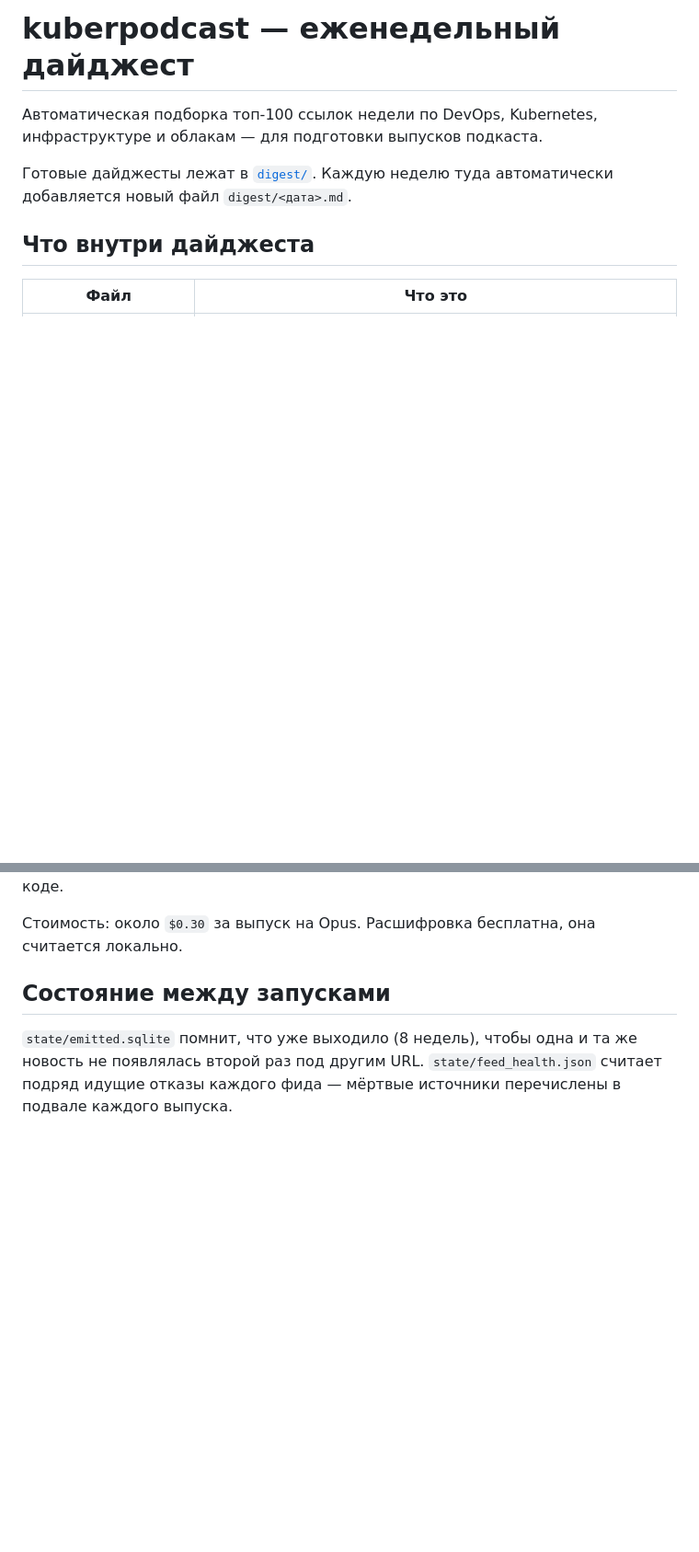
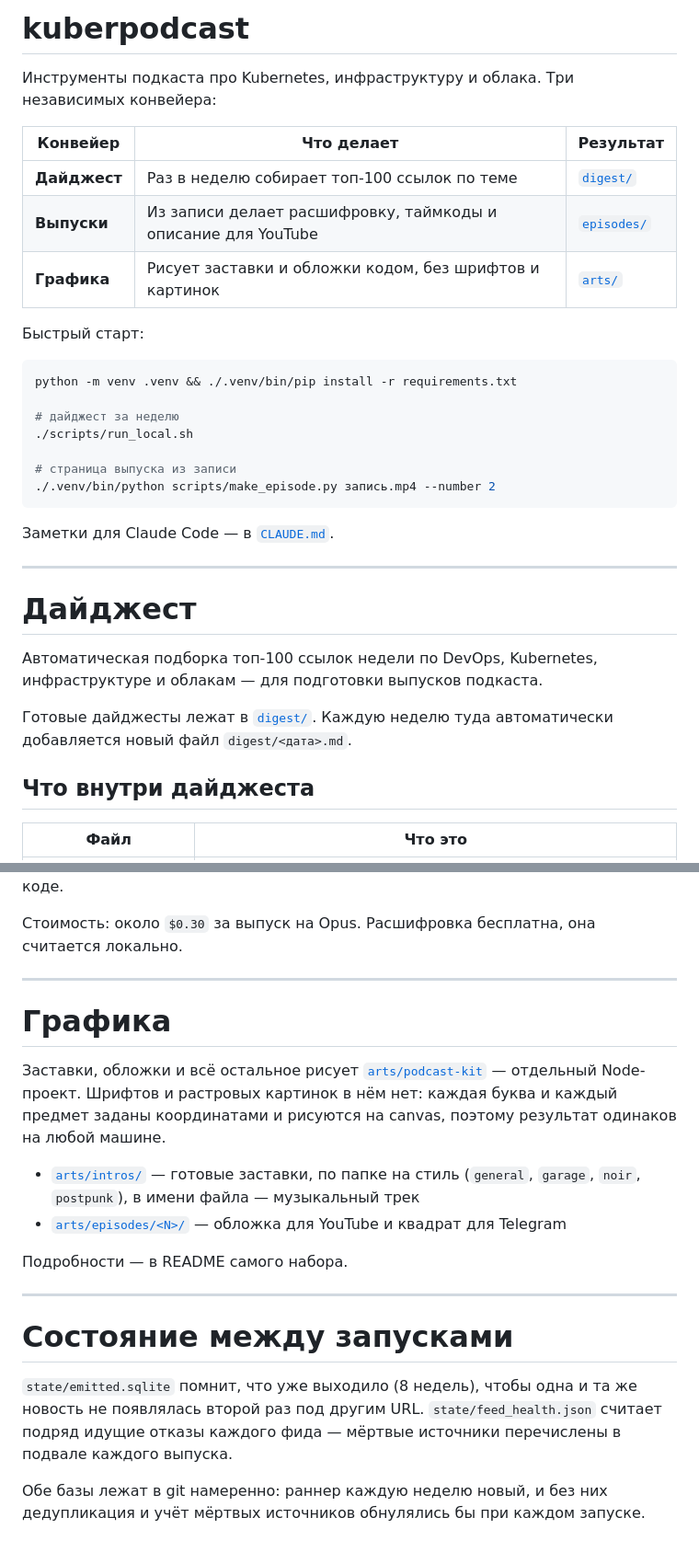
Before and after one commit to tym83/kuberpodcast, a Markdown page: README.md, 2 parts joined by grey strips. Shown at 92% size. Rendered like a GitHub page; blank space fills up the shorter version.

````diff
--- a/README.md
+++ b/README.md
@@ -1,4 +1,31 @@
-# kuberpodcast — еженедельный дайджест
+# kuberpodcast
+
+Инструменты подкаста про Kubernetes, инфраструктуру и облака. Три независимых
+конвейера:
+
+| Конвейер | Что делает | Результат |
+|---|---|---|
+| **Дайджест** | Раз в неделю собирает топ-100 ссылок по теме | [`digest/`](digest/) |
+| **Выпуски** | Из записи делает расшифровку, таймкоды и описание для YouTube | [`episodes/`](episodes/) |
+| **Графика** | Рисует заставки и обложки кодом, без шрифтов и картинок | [`arts/`](arts/) |
+
+Быстрый старт:
+
+```bash
+python -m venv .venv && ./.venv/bin/pip install -r requirements.txt
+
+# дайджест за неделю
+./scripts/run_local.sh
+
+# страница выпуска из записи
+./.venv/bin/python scripts/make_episode.py запись.mp4 --number 2
+```
+
+Заметки для Claude Code — в [`CLAUDE.md`](CLAUDE.md).
+
+---
+
+# Дайджест
 
 Автоматическая подборка топ-100 ссылок недели по DevOps, Kubernetes, инфраструктуре
 и облакам — для подготовки выпусков подкаста.
@@ -155,9 +184,29 @@ launchctl kickstart -k gui/$(id -u)/io.kuberpodcast.digest   # прогнать
 Стоимость: около `$0.30` за выпуск на Opus. Расшифровка бесплатна, она
 считается локально.
 
-## Состояние между запусками
+---
+
+# Графика
+
+Заставки, обложки и всё остальное рисует [`arts/podcast-kit`](arts/podcast-kit) —
+отдельный Node-проект. Шрифтов и растровых картинок в нём нет: каждая буква и
+каждый предмет заданы координатами и рисуются на canvas, поэтому результат
+одинаков на любой машине.
+
+- [`arts/intros/`](arts/intros/) — готовые заставки, по папке на стиль
+  (`general`, `garage`, `noir`, `postpunk`), в имени файла — музыкальный трек
+- [`arts/episodes/<N>/`](arts/episodes/) — обложка для YouTube и квадрат для Telegram
+
+Подробности — в README самого набора.
+
+---
+
+# Состояние между запусками
 
 `state/emitted.sqlite` помнит, что уже выходило (8 недель), чтобы одна и та же
 новость не появлялась второй раз под другим URL. `state/feed_health.json` считает
 подряд идущие отказы каждого фида — мёртвые источники перечислены в подвале
 каждого выпуска.
+
+Обе базы лежат в git намеренно: раннер каждую неделю новый, и без них
+дедупликация и учёт мёртвых источников обнулялись бы при каждом запуске.
````
Also changed, not shown: other parts of README.md (+5 -3 lines), CLAUDE.md (added, +120 -0 lines).
